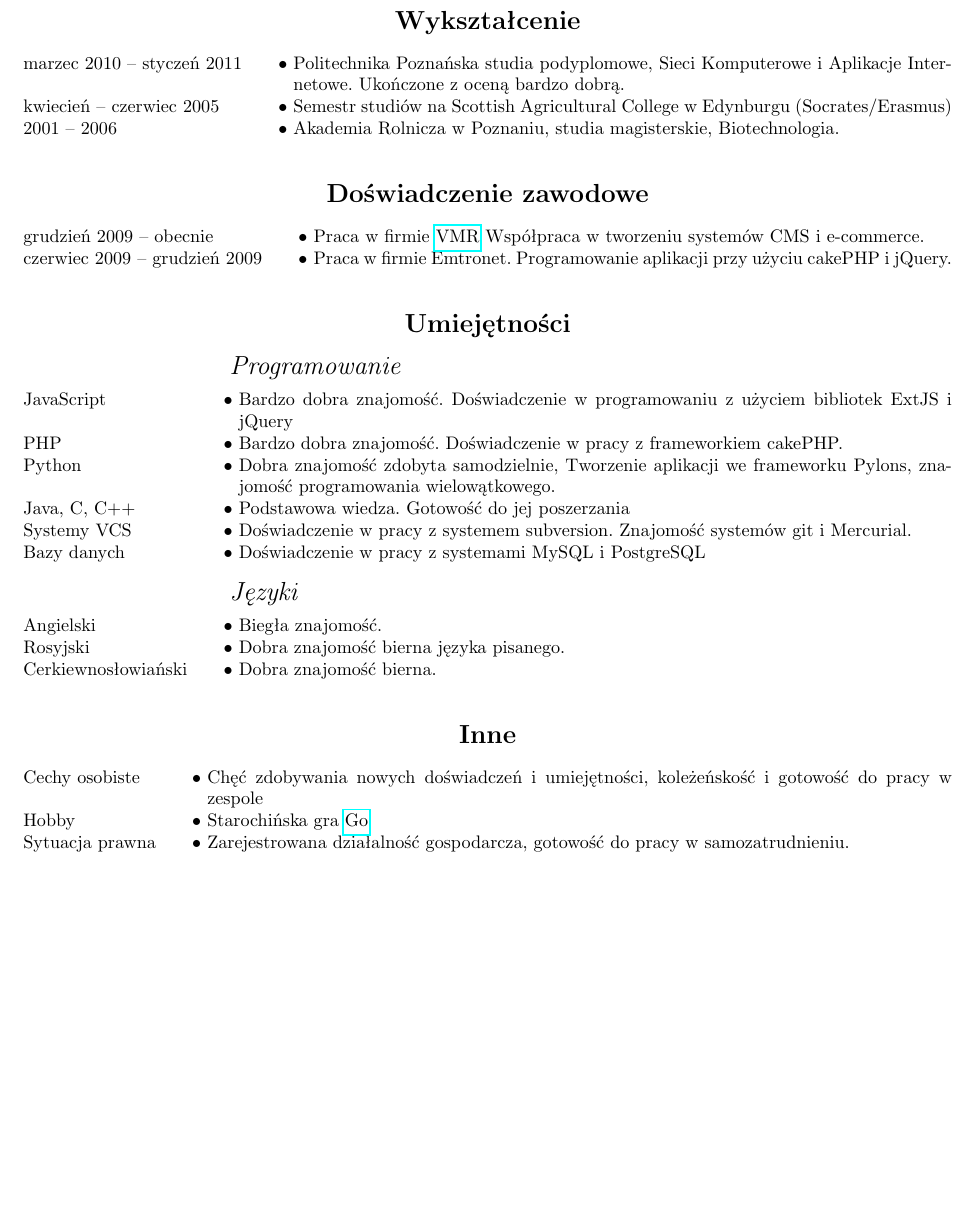
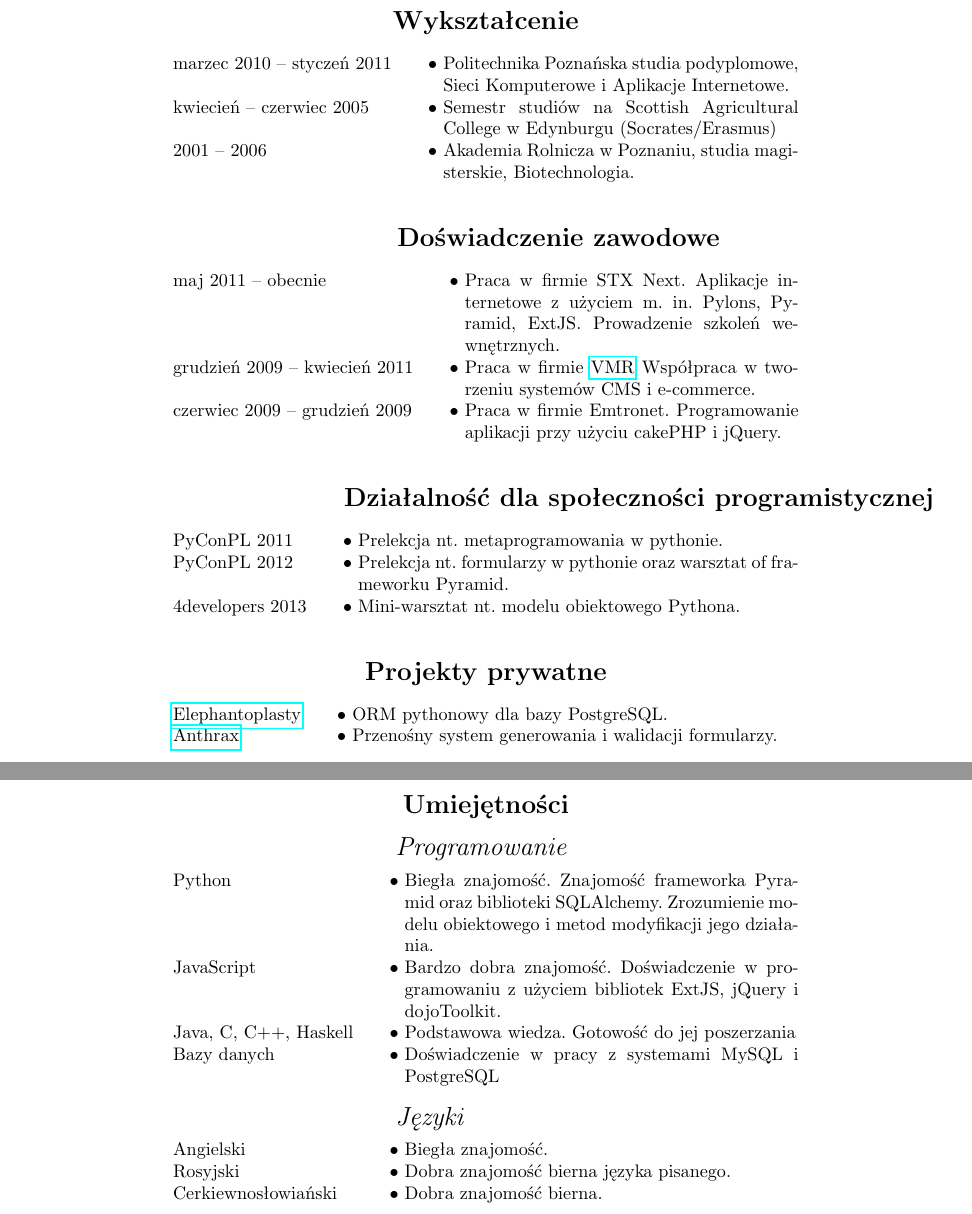
Before and after one commit to zefciu/cv, a LaTeX CV (szymon_pyzalski.tex, which reads abilities.tex, community.tex, education.tex): part of the page before the commit and two parts of pages 1 and 2 of 2 after it, the two joined at a grey line, cut so that both start at the same text, the shorter picture padded with empty space. Compiled offline with pdfLaTeX.

Commit message:
Updated data

```diff
--- a/abilities.tex
+++ b/abilities.tex
@@ -1,18 +1,13 @@
 \begin{rubric}{Umiejętności}
 \subrubric{Programowanie}
+\entry*[Python]
+	Biegła znajomość. Znajomość frameworka Pyramid oraz biblioteki SQLAlchemy.
+    Zrozumienie modelu obiektowego i metod modyfikacji jego działania.
 \entry*[JavaScript]
 	Bardzo dobra znajomość. Doświadczenie w programowaniu z użyciem
-	bibliotek ExtJS i jQuery
-\entry*[PHP]
-	Bardzo dobra znajomość. Doświadczenie w pracy z frameworkiem cakePHP.
-\entry*[Python]
-	Dobra znajomość zdobyta samodzielnie, Tworzenie aplikacji we frameworku
-	Pylons, znajomość programowania wielowątkowego.
-\entry*[Java, C, C++]
+	bibliotek ExtJS, jQuery i dojoToolkit.
+\entry*[Java, C, C++, Haskell]
 	Podstawowa wiedza. Gotowość do jej poszerzania
-\entry*[Systemy VCS]
-	Doświadczenie w pracy z systemem subversion. Znajomość systemów git i
-	Mercurial.
 \entry*[Bazy danych]
 	Doświadczenie w pracy z systemami MySQL i PostgreSQL
 
--- /dev/null
+++ b/community.tex
@@ -0,0 +1,6 @@
+\begin{rubric}{Działalność dla społeczności programistycznej}
+\entry*[PyConPL 2011]Prelekcja nt. metaprogramowania w pythonie.
+\entry*[PyConPL 2012]Prelekcja nt. formularzy w pythonie oraz warsztat of
+frameworku Pyramid.
+\entry*[4developers 2013]Mini-warsztat nt. modelu obiektowego Pythona.
+\end{rubric}
--- a/education.tex
+++ b/education.tex
@@ -1,6 +1,6 @@
 \begin{rubric}{Wykształcenie}
 \entry*[marzec 2010 -- styczeń 2011]Politechnika Poznańska studia podyplomowe,
-	Sieci Komputerowe i Aplikacje Internetowe. Ukończone z oceną bardzo dobrą.
+	Sieci Komputerowe i Aplikacje Internetowe.
 \entry*[kwiecień -- czerwiec 2005]Semestr studiów na Scottish Agricultural
 College w Edynburgu (Socrates/Erasmus)
 \entry*[2001 -- 2006]Akademia Rolnicza w Poznaniu, studia magisterskie,
--- a/experience.tex
+++ b/experience.tex
@@ -1,5 +1,7 @@
 \begin{rubric}{Doświadczenie zawodowe}
-\entry*[grudzień 2009 -- obecnie]Praca w firmie \href{http://vmr.pl/}{VMR}
+\entry*[maj 2011 -- obecnie]Praca w firmie STX Next. Aplikacje internetowe z
+użyciem m. in. Pylons, Pyramid, ExtJS. Prowadzenie szkoleń wewnętrznych.
+\entry*[grudzień 2009 -- kwiecień 2011]Praca w firmie \href{http://vmr.pl/}{VMR}
 Współpraca w tworzeniu systemów CMS i~\hbox{e-commerce}.
 \entry*[czerwiec 2009 -- grudzień 2009]Praca w firmie Emtronet. Programowanie
 aplikacji przy użyciu cakePHP i jQuery.
--- a/other.tex
+++ /dev/null
@@ -1,8 +0,0 @@
-\begin{rubric}{Inne}
-\entry*[Cechy osobiste]
-Chęć zdobywania nowych doświadczeń i umiejętności, koleżeńskość i gotowość do pracy w zespole
-\entry*[Hobby]
-Starochińska gra \href{http://go.art.pl/}{Go}
-\entry*[Sytuacja prawna]
-Zarejestrowana działalność gospodarcza, gotowość do pracy w samozatrudnieniu.
-\end{rubric}
--- /dev/null
+++ b/private.tex
@@ -0,0 +1,4 @@
+\begin{rubric}{Projekty prywatne}
+\entry*[\href{https://github.com/zefciu/Elephantoplasty}{Elephantoplasty}]ORM pythonowy dla bazy PostgreSQL.
+\entry*[\href{https://github.com/zefciu/Anthrax}{Anthrax}]Przenośny system generowania i walidacji formularzy.
+\end{rubric}
--- a/szymon_pyzalski.tex
+++ b/szymon_pyzalski.tex
@@ -5,7 +5,7 @@
 \usepackage[utf8]{inputenc}
 \usepackage{hyperref}
 
-\usepackage[hmargin =1.5cm, vmargin = 3cm]{geometry}
+%% \usepackage[hmargin =1.5cm, vmargin = 3cm]{geometry}
 
 \leftheader{Szymon Pyżalski\\
 os. Słowackiego 4B/4\\
@@ -16,7 +16,7 @@ tel. 602 189 115\\
 \rightheader{}
 \photo[r]{szymonpyzalski.eps}
 \photoscale{0.2}
-\photosep 200pt
+\photosep 50pt
 
 \title{Curriculum vit\ae}
 \begin{document}
```
Also changed, not shown: Makefile, szymon_pyzalski.tex (3 more changed lines).
